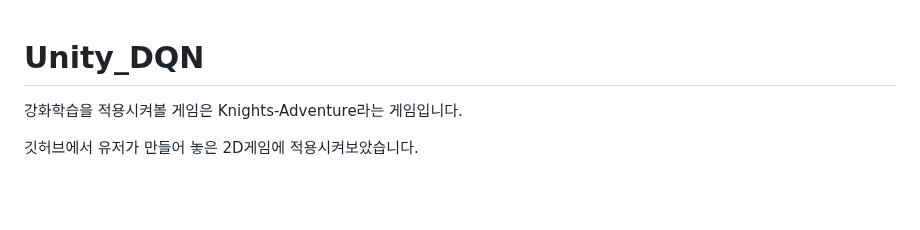
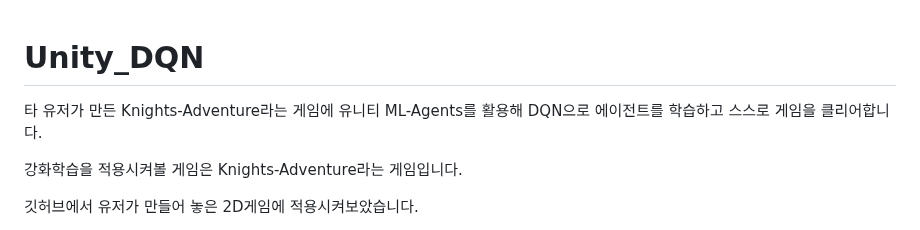
Before and after one commit to YeongJin96/Unity_DQN, a Markdown page: README.md, the part around the change. GitHub-like rendering; blank space fills up the shorter version.

```diff
--- a/README.md
+++ b/README.md
@@ -1,4 +1,5 @@
 # Unity_DQN
+타 유저가 만든 Knights-Adventure라는 게임에 유니티 ML-Agents를 활용해 DQN으로 에이전트를 학습하고 스스로 게임을 클리어합니다.
 
 강화학습을 적용시켜볼 게임은 Knights-Adventure라는 게임입니다.
 
```
